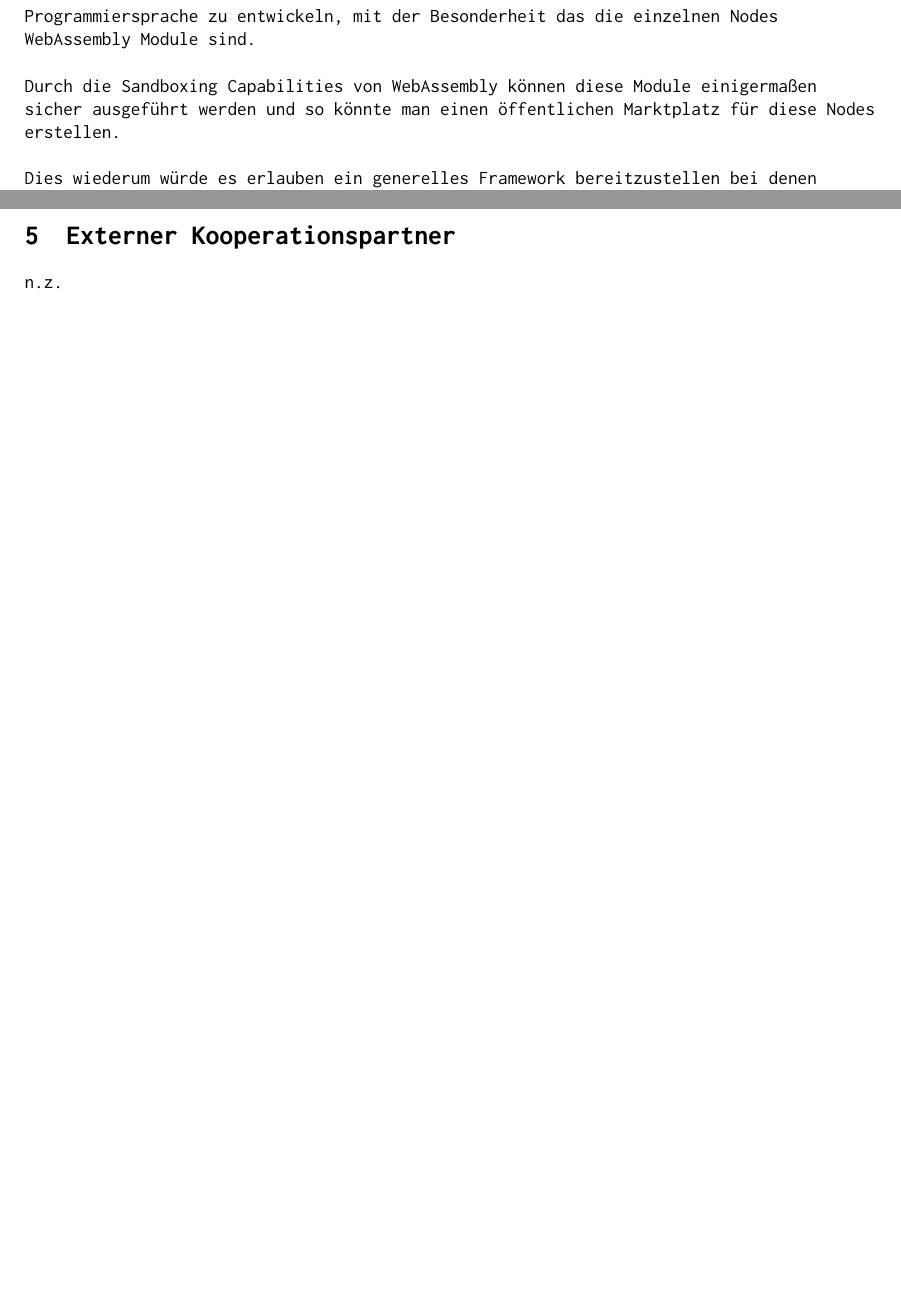
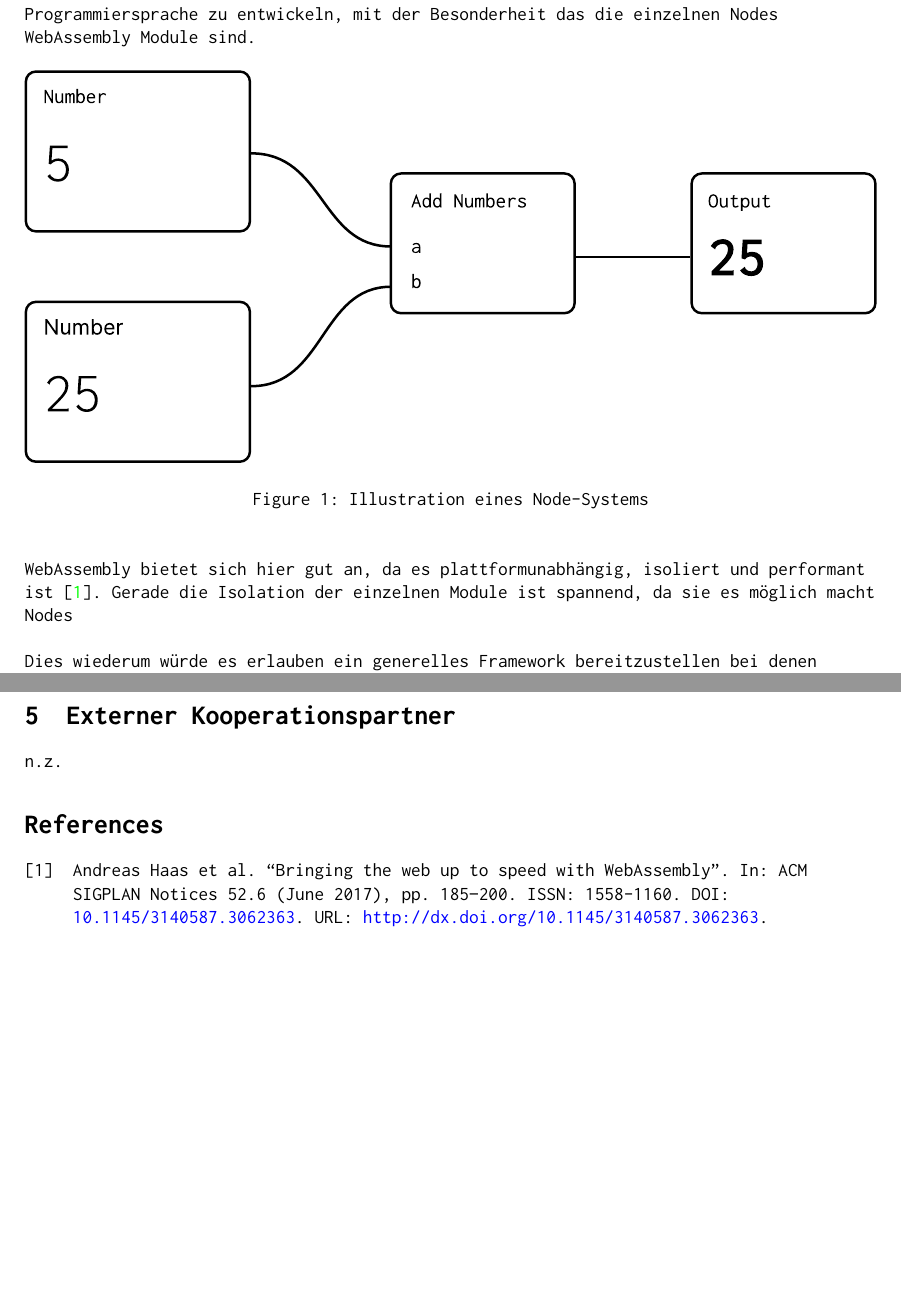
Before and after one commit to jim-fx/bachelor, a LaTeX document (expose.tex, which reads common.tex): two parts of pages 2 and 3 of 3, joined at a grey line, cut so that both start at the same text. Compiled offline with pdfLaTeX.

Commit message:
feat: add some references

```diff
--- a/common.tex
+++ b/common.tex
@@ -7,6 +7,8 @@
 \usepackage{hyperref}
 \usepackage{tcolorbox}
 \usepackage[margin=1.2in]{geometry}
+\usepackage{biblatex}
+\addbibresource{refs.bib}
 
 \hypersetup{
   colorlinks=true,
--- a/expose.tex
+++ b/expose.tex
@@ -26,9 +24,13 @@
 
 \section{Problemstellung}
 In dieser Bachelorarbeit werde ich versuchen eine node-basierte visuelle Programmiersprache zu entwickeln, mit der Besonderheit das die einzelnen Nodes WebAssembly Module sind.
+\begin{figure}[h]
+\includegraphics[width=\textwidth]{ideas/nodes.pdf}
+\caption{Illustration eines Node-Systems}
+\end{figure}
 \linebreak
 \linebreak
-Durch die Sandboxing Capabilities von WebAssembly können diese Module einigermaßen sicher ausgeführt werden und so könnte man einen öffentlichen Marktplatz für diese Nodes erstellen.
+WebAssembly bietet sich hier gut an, da es plattformunabhängig, isoliert und performant ist \cite{Haas2017}. Gerade die Isolation der einzelnen Module ist spannend, da sie es möglich macht Nodes
 \linebreak
 \linebreak
 Dies wiederum würde es erlauben ein generelles Framework bereitzustellen bei denen Node-basierte UI's für unterschiedliche Usecases und dank der cross-plattform eigenschaften von WebAssembly auch für unterschiedliche Plattformen erstellt werden können.
@@ -64,4 +66,6 @@ Begründung: n.z.
 \section{Externer Kooperationspartner}
 n.z.
 
+\printbibliography
+
 \end{document}
```
Also changed, not shown: refs.bib (added, +26 -0 lines), expose.bbl (added), expose.tex (4 more changed lines), 3 other files.
